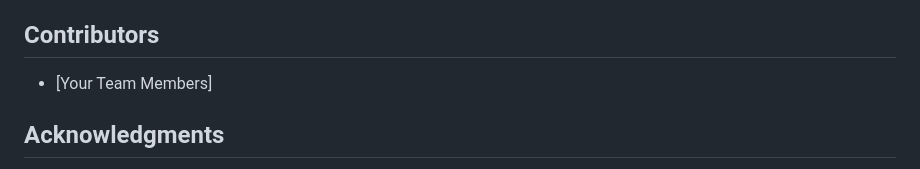
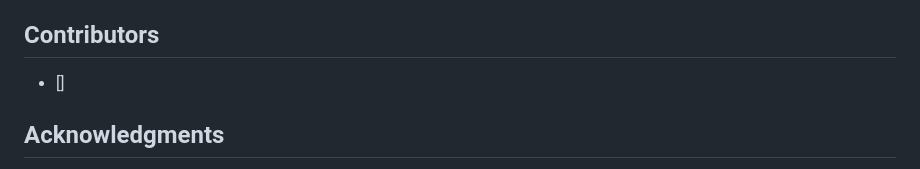
Before and after one commit to iiiiaannnnnnn/Apriori-Based-Recommendation-System, a Markdown page: README.md, the part around the change. Drawn GitHub-style.

Commit message:
Remove placeholder for team members in README

```diff
--- a/README.md
+++ b/README.md
@@ -145,7 +145,7 @@ MIT License (or specify your license)
 
 ## Contributors
 
-- [Your Team Members]
+- []
 
 ## Acknowledgments
 
```
